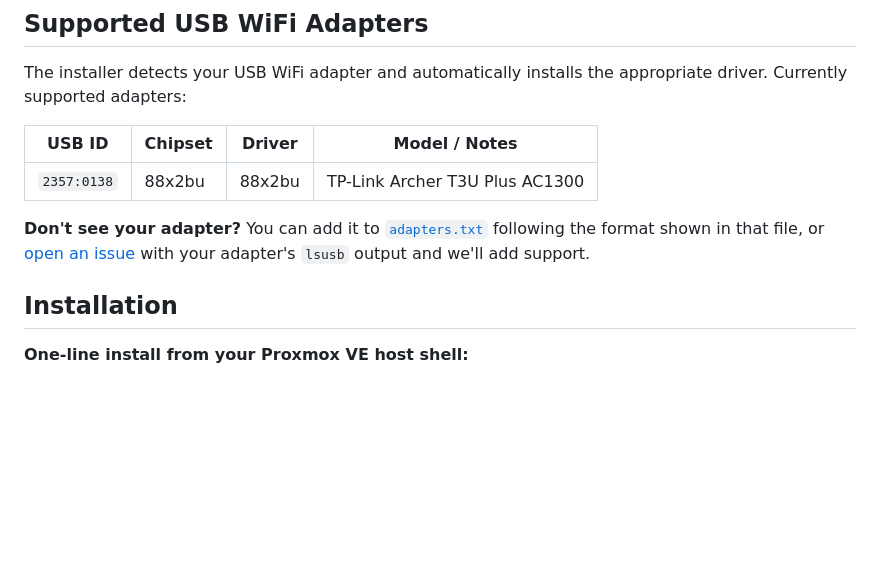
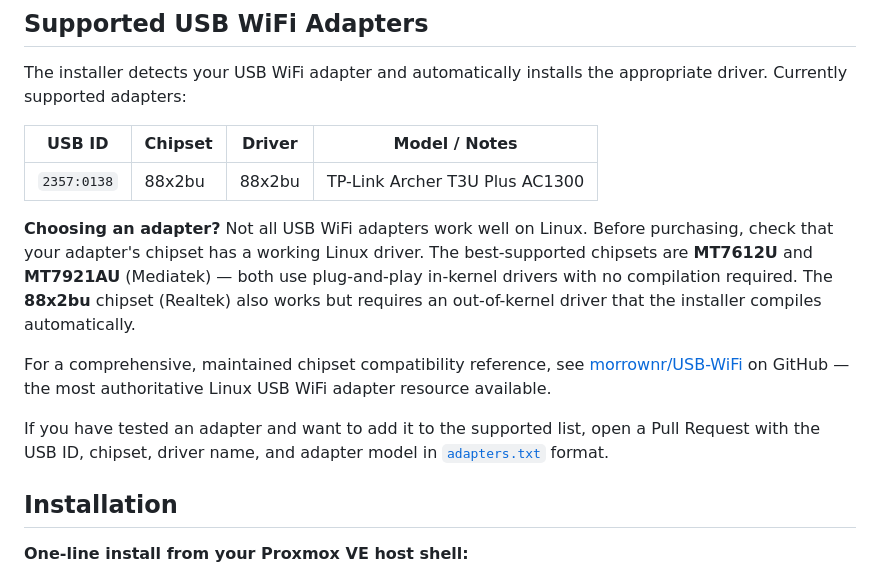
Before and after one commit to corautem/phev2mqtt-vm, a Markdown page: README.md, the part around the change. Drawn GitHub-style; blank space fills up the shorter version.

Commit message:
Update adapter section — replace open issue promise with buying guidance and morrownr/USB-WiFi reference

```diff
--- a/README.md
+++ b/README.md
@@ -38,7 +38,11 @@ The installer detects your USB WiFi adapter and automatically installs the appro
 | ----------- | ------- | ------ | ------------------------------ |
 | `2357:0138` | 88x2bu  | 88x2bu | TP-Link Archer T3U Plus AC1300 |
 
-**Don't see your adapter?** You can add it to [`adapters.txt`](adapters.txt) following the format shown in that file, or [open an issue](https://github.com/corautem/phev2mqtt-vm/issues) with your adapter's `lsusb` output and we'll add support.
+**Choosing an adapter?** Not all USB WiFi adapters work well on Linux. Before purchasing, check that your adapter's chipset has a working Linux driver. The best-supported chipsets are **MT7612U** and **MT7921AU** (Mediatek) — both use plug-and-play in-kernel drivers with no compilation required. The **88x2bu** chipset (Realtek) also works but requires an out-of-kernel driver that the installer compiles automatically.
+
+For a comprehensive, maintained chipset compatibility reference, see [morrownr/USB-WiFi](https://github.com/morrownr/USB-WiFi) on GitHub — the most authoritative Linux USB WiFi adapter resource available.
+
+If you have tested an adapter and want to add it to the supported list, open a Pull Request with the USB ID, chipset, driver name, and adapter model in [`adapters.txt`](adapters.txt) format.
 
 ## Installation
 
```
